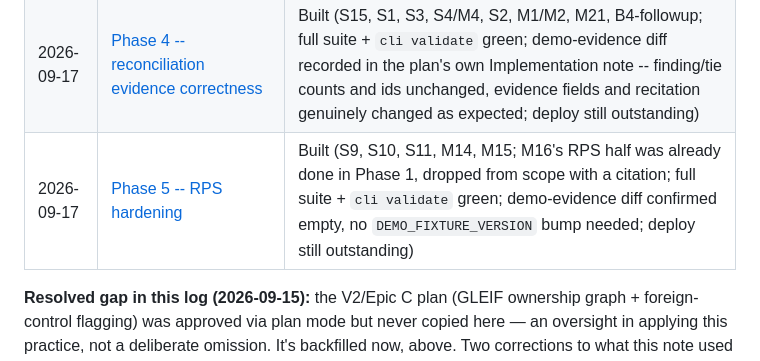
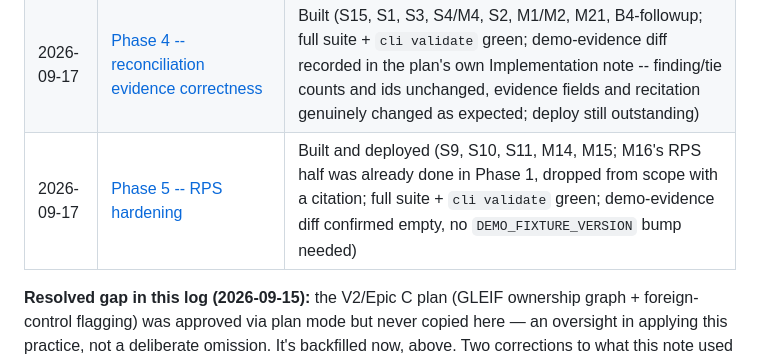
Before and after one commit to jenningsmt/entity-screening-toolkit, a Markdown page: docs/plans/README.md, the part around the change. GitHub-like rendering.

Commit message:
Mark Phase 5 deployed
Co-Authored-By: Claude Sonnet 5 <noreply@anthropic.com>

```diff
--- a/docs/plans/README.md
+++ b/docs/plans/README.md
@@ -41,7 +41,7 @@ that's worth its own note in the file or a follow-up plan, not a silent rewrite.
 | 2026-09-16 | [Phase 2 -- Epic J grounding gate](2026-09-16-phase-2-epic-j-grounding-gate.md) | Built and deployed (B1, S14, M17, S13, M20, S17; also bumped `DEMO_FIXTURE_VERSION` 5->6, required by M17) |
 | 2026-09-16 | [Phase 3 -- run identity and case lifecycle](2026-09-16-phase-3-run-identity-and-case-lifecycle.md) | Built (S5, M10, M18, M19, M5, M6, M7; switches finding/tie ids to deterministic uuid5, bumps `DEMO_FIXTURE_VERSION` 6->7; full suite + `cli validate` green; demo-evidence diff confirmed empty; deploy still outstanding) |
 | 2026-09-17 | [Phase 4 -- reconciliation evidence correctness](2026-09-17-phase-4-reconciliation-evidence-correctness.md) | Built (S15, S1, S3, S4/M4, S2, M1/M2, M21, B4-followup; full suite + `cli validate` green; demo-evidence diff recorded in the plan's own Implementation note -- finding/tie counts and ids unchanged, evidence fields and recitation genuinely changed as expected; deploy still outstanding) |
-| 2026-09-17 | [Phase 5 -- RPS hardening](2026-09-17-phase-5-rps-hardening.md) | Built (S9, S10, S11, M14, M15; M16's RPS half was already done in Phase 1, dropped from scope with a citation; full suite + `cli validate` green; demo-evidence diff confirmed empty, no `DEMO_FIXTURE_VERSION` bump needed; deploy still outstanding) |
+| 2026-09-17 | [Phase 5 -- RPS hardening](2026-09-17-phase-5-rps-hardening.md) | Built and deployed (S9, S10, S11, M14, M15; M16's RPS half was already done in Phase 1, dropped from scope with a citation; full suite + `cli validate` green; demo-evidence diff confirmed empty, no `DEMO_FIXTURE_VERSION` bump needed) |
 
 **Resolved gap in this log (2026-09-15):** the V2/Epic C plan (GLEIF ownership graph +
 foreign-control flagging) was approved via plan mode but never copied here — an
```
Also changed, not shown: docs/plans/2026-09-17-phase-5-rps-hardening.md (+2 -4 lines).
